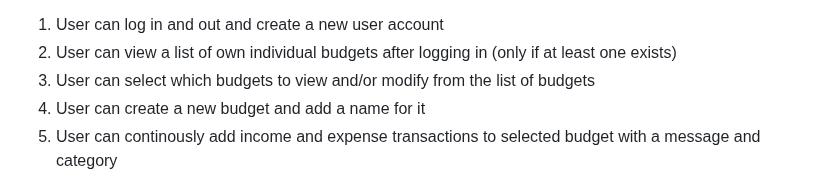
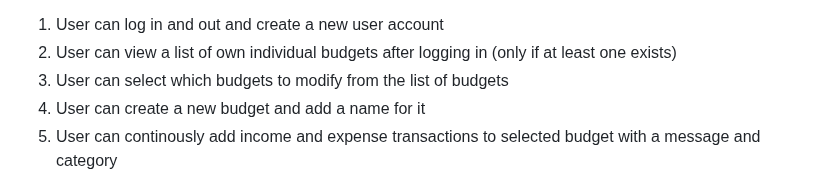
Before and after one commit to mikaelri/Budgeting-Application-Project, a Markdown page: README.md, the part around the change. Rendered like a GitHub page.

```diff
--- a/README.md
+++ b/README.md
@@ -22,7 +22,7 @@ Please note this is not the only use case for the application. The application c
 
 1. User can log in and out and create a new user account
 2. User can view a list of own individual budgets after logging in (only if at least one exists)
-3. User can select which budgets to view and/or modify from the list of budgets
+3. User can select which budgets to modify from the list of budgets
 4. User can create a new budget and add a name for it
 5. User can continously add income and expense transactions to selected budget with a message and category
 6. User can view the net result of the selected budget
```
